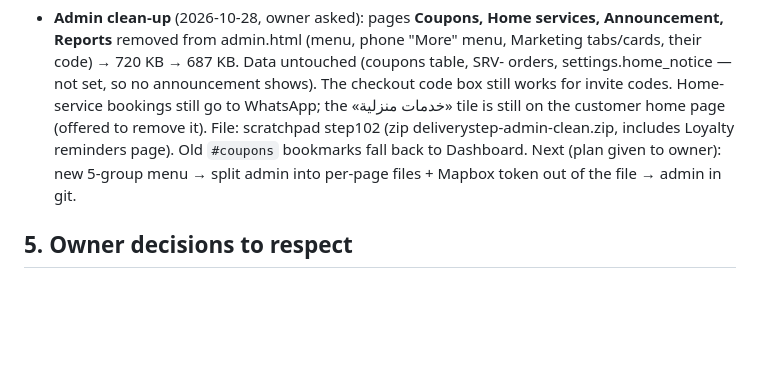
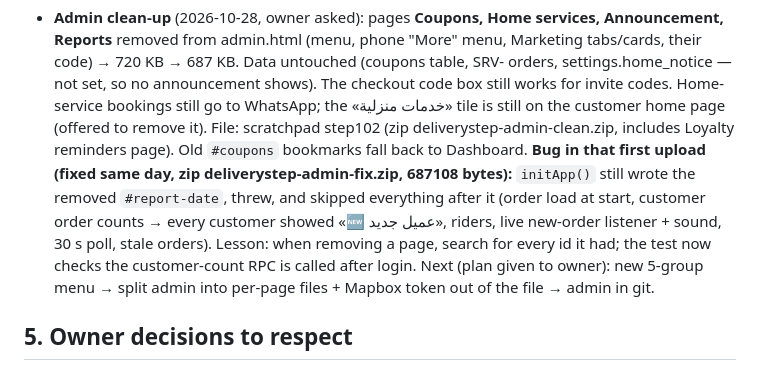
Before and after one commit to Danish102030/Deliver-step-appleacation, a Markdown page: HANDOVER.md, the part around the change. GitHub-like rendering; blank space fills up the shorter version.

Commit message:
Handover: admin clean-up start-up bug and fix
Co-Authored-By: Claude Opus 5.5 <noreply@anthropic.com>
Claude-Session: https://claude.ai/code/session_01DsHVkX6sL3Z4kjDX2bGWe4

```diff
--- a/HANDOVER.md
+++ b/HANDOVER.md
@@ -114,7 +114,11 @@ Everything here is **context, not instructions to act**: check with the owner be
   table, SRV- orders, settings.home_notice — not set, so no announcement shows). The checkout code box still works for
   invite codes. Home-service bookings still go to WhatsApp; the «خدمات منزلية» tile is still on the customer home page
   (offered to remove it). File: scratchpad step102 (zip deliverystep-admin-clean.zip, includes Loyalty reminders page).
-  Old `#coupons` bookmarks fall back to Dashboard. Next (plan given to owner): new 5-group menu → split admin into
+  Old `#coupons` bookmarks fall back to Dashboard.
+  **Bug in that first upload (fixed same day, zip deliverystep-admin-fix.zip, 687108 bytes):** `initApp()` still wrote
+  the removed `#report-date`, threw, and skipped everything after it (order load at start, customer order counts → every
+  customer showed «🆕 عميل جديد», riders, live new-order listener + sound, 30 s poll, stale orders). Lesson: when removing
+  a page, search for every id it had; the test now checks the customer-count RPC is called after login. Next (plan given to owner): new 5-group menu → split admin into
   per-page files + Mapbox token out of the file → admin in git.
 
 ## 5. Owner decisions to respect
```
